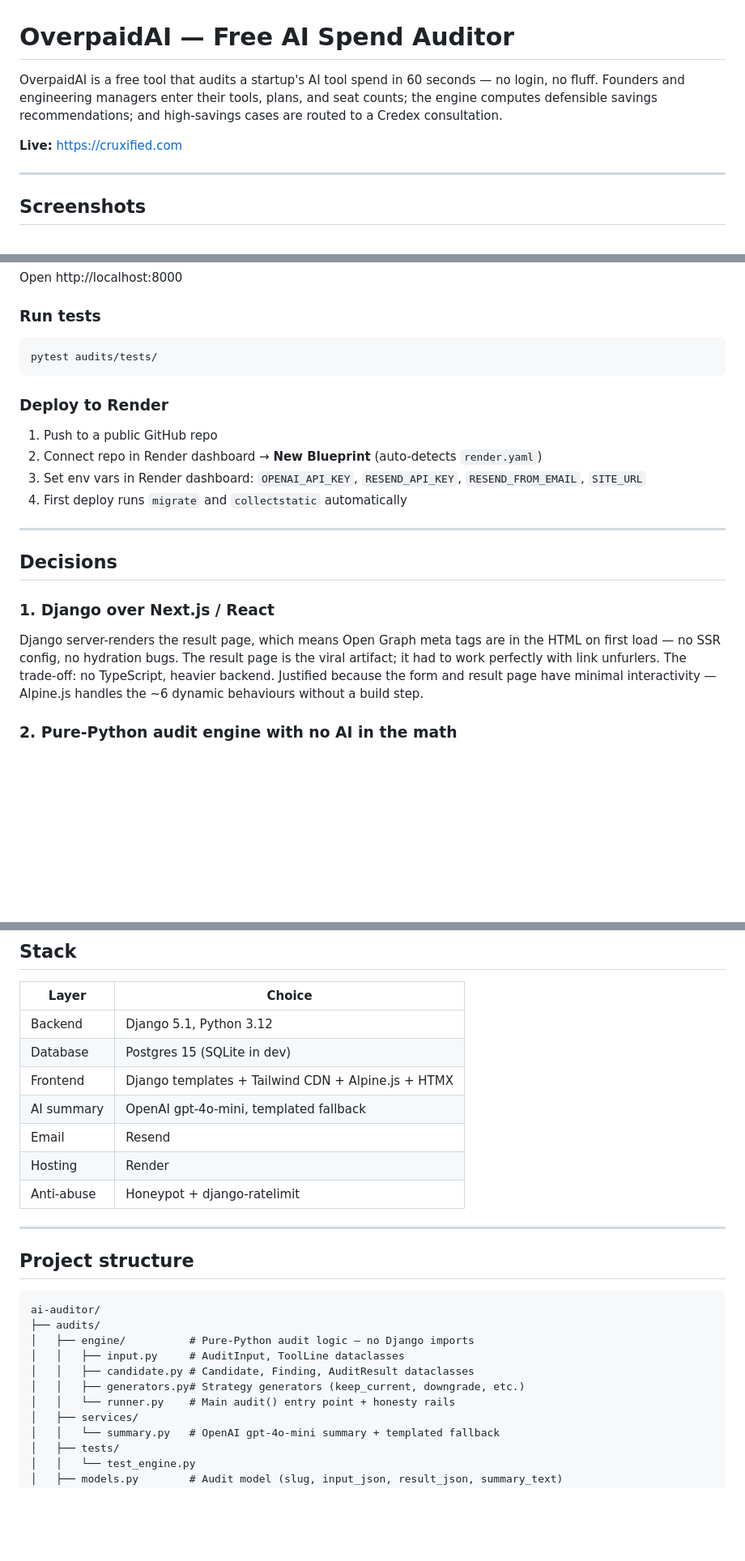
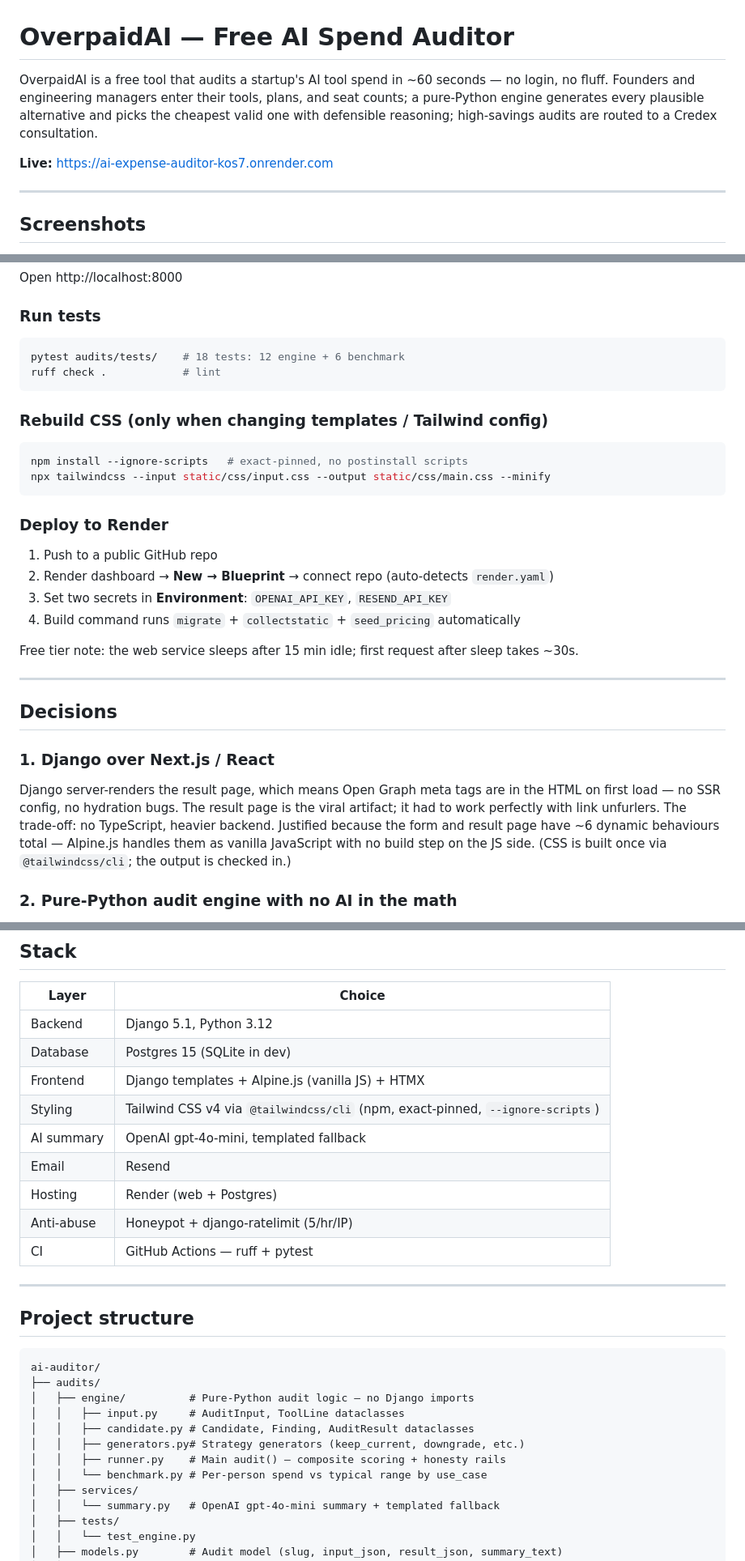
Before and after one commit to KhushbooItIs/ai-expense-auditor, a Markdown page: README.md, 3 parts joined by grey strips. Shown at 81% size. GitHub-like rendering; blank space fills up the shorter version.

Commit message:
docs: update README with deployed URL, npm Tailwind, benchmark feature
- Replace cruxified.com with actual Render URL
- Update stack table: Tailwind via npm CLI (not CDN); add CI row
- Update Decision 1: clarify CSS has a build step, JS does not
- Add benchmark.py + LAUNCH_POST.md to project structure
- Add 'Rebuild CSS' instructions to quick start
- Replace screenshots placeholder with a table referencing
  docs/screenshots/ paths so reviewers know exactly what to expect

Co-Authored-By: Claude Sonnet 4.6 <noreply@anthropic.com>

````diff
--- a/README.md
+++ b/README.md
@@ -1,8 +1,8 @@
 # OverpaidAI — Free AI Spend Auditor
 
-OverpaidAI is a free tool that audits a startup's AI tool spend in 60 seconds — no login, no fluff. Founders and engineering managers enter their tools, plans, and seat counts; the engine computes defensible savings recommendations; and high-savings cases are routed to a Credex consultation.
+OverpaidAI is a free tool that audits a startup's AI tool spend in ~60 seconds — no login, no fluff. Founders and engineering managers enter their tools, plans, and seat counts; a pure-Python engine generates every plausible alternative and picks the cheapest valid one with defensible reasoning; high-savings audits are routed to a Credex consultation.
 
-**Live:** https://cruxified.com
+**Live:** https://ai-expense-auditor-kos7.onrender.com
 
 ---
 
@@ -47,22 +50,32 @@ Open http://localhost:8000
 ### Run tests
 
 ```bash
-pytest audits/tests/
+pytest audits/tests/    # 18 tests: 12 engine + 6 benchmark
+ruff check .            # lint
+```
+
+### Rebuild CSS (only when changing templates / Tailwind config)
+
+```bash
+npm install --ignore-scripts   # exact-pinned, no postinstall scripts
+npx tailwindcss --input static/css/input.css --output static/css/main.css --minify
 ```
 
 ### Deploy to Render
 
 1. Push to a public GitHub repo
-2. Connect repo in Render dashboard → **New Blueprint** (auto-detects `render.yaml`)
-3. Set env vars in Render dashboard: `OPENAI_API_KEY`, `RESEND_API_KEY`, `RESEND_FROM_EMAIL`, `SITE_URL`
-4. First deploy runs `migrate` and `collectstatic` automatically
+2. Render dashboard → **New → Blueprint** → connect repo (auto-detects `render.yaml`)
+3. Set two secrets in **Environment**: `OPENAI_API_KEY`, `RESEND_API_KEY`
+4. Build command runs `migrate` + `collectstatic` + `seed_pricing` automatically
+
+Free tier note: the web service sleeps after 15 min idle; first request after sleep takes ~30s.
 
 ---
 
 ## Decisions
 
 ### 1. Django over Next.js / React
-Django server-renders the result page, which means Open Graph meta tags are in the HTML on first load — no SSR config, no hydration bugs. The result page is the viral artifact; it had to work perfectly with link unfurlers. The trade-off: no TypeScript, heavier backend. Justified because the form and result page have minimal interactivity — Alpine.js handles the ~6 dynamic behaviours without a build step.
+Django server-renders the result page, which means Open Graph meta tags are in the HTML on first load — no SSR config, no hydration bugs. The result page is the viral artifact; it had to work perfectly with link unfurlers. The trade-off: no TypeScript, heavier backend. Justified because the form and result page have ~6 dynamic behaviours total — Alpine.js handles them as vanilla JavaScript with no build step on the JS side. (CSS is built once via `@tailwindcss/cli`; the output is checked in.)
 
 ### 2. Pure-Python audit engine with no AI in the math
 The engine is a strategy comparison: generate every plausible alternative, pick the cheapest valid one, compute savings. Zero LLM calls. A finance reviewer can trace every number to a pricing page URL. The trade-off: manual maintenance of pricing data. Accepted because accuracy matters more than automation here — wrong savings claims destroy trust.
@@ -84,11 +97,13 @@ A hidden `website` field catches bots; `django-ratelimit` (5 POSTs/hr/IP) preven
 |---|---|
 | Backend | Django 5.1, Python 3.12 |
 | Database | Postgres 15 (SQLite in dev) |
-| Frontend | Django templates + Tailwind CDN + Alpine.js + HTMX |
+| Frontend | Django templates + Alpine.js (vanilla JS) + HTMX |
+| Styling | Tailwind CSS v4 via `@tailwindcss/cli` (npm, exact-pinned, `--ignore-scripts`) |
 | AI summary | OpenAI gpt-4o-mini, templated fallback |
 | Email | Resend |
-| Hosting | Render |
-| Anti-abuse | Honeypot + django-ratelimit |
+| Hosting | Render (web + Postgres) |
+| Anti-abuse | Honeypot + django-ratelimit (5/hr/IP) |
+| CI | GitHub Actions — ruff + pytest |
 
 ---
 
@@ -101,7 +116,8 @@ ai-auditor/
 │   │   ├── input.py     # AuditInput, ToolLine dataclasses
 │   │   ├── candidate.py # Candidate, Finding, AuditResult dataclasses
 │   │   ├── generators.py# Strategy generators (keep_current, downgrade, etc.)
-│   │   └── runner.py    # Main audit() entry point + honesty rails
+│   │   ├── runner.py    # Main audit() — composite scoring + honesty rails
+│   │   └── benchmark.py # Per-person spend vs typical range by use_case
 │   ├── services/
 │   │   └── summary.py   # OpenAI gpt-4o-mini summary + templated fallback
 │   ├── tests/
````
Also changed, not shown: other parts of README.md (+14 -4 lines).
